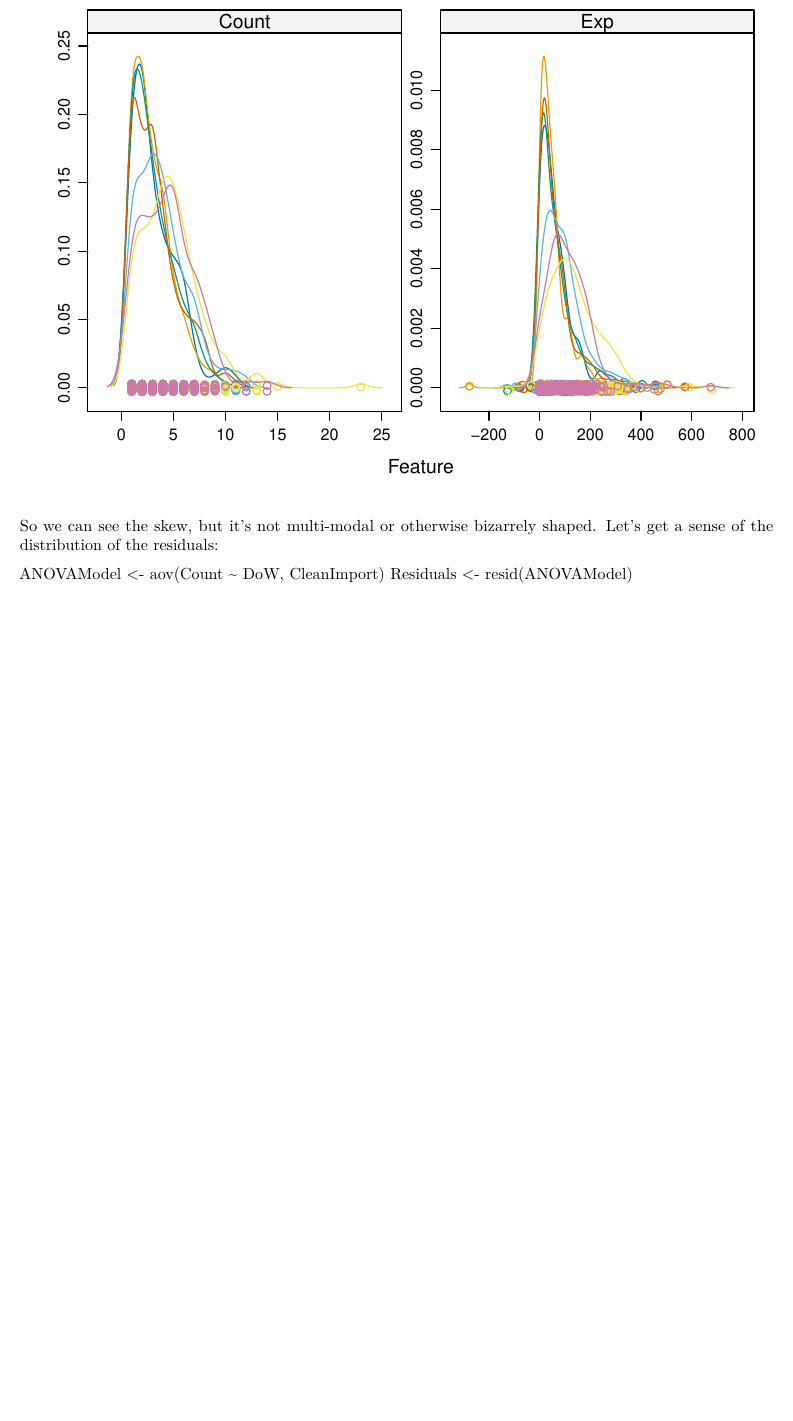
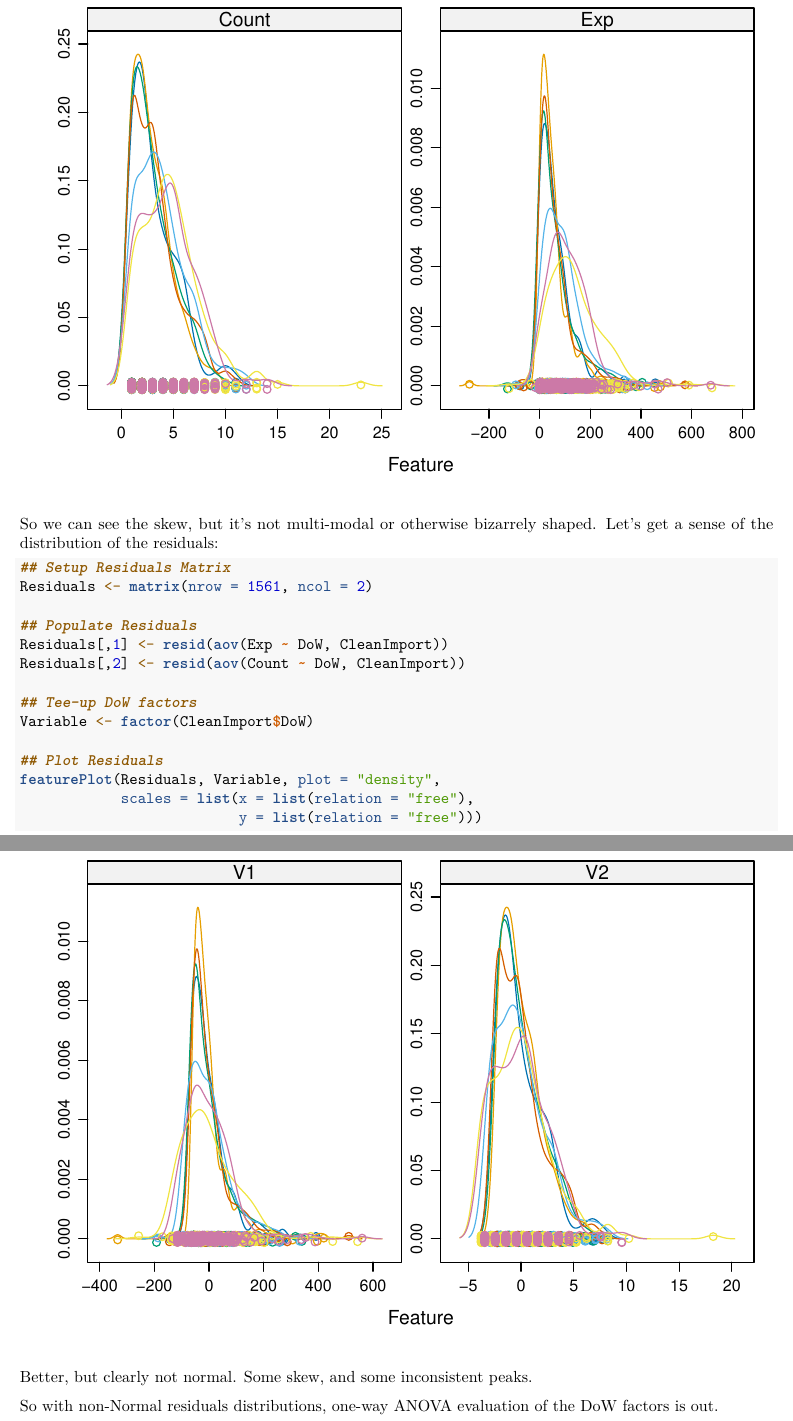
Before and after one commit to kingofharts/Expenditure-Analysis, an R Markdown document (ExpendAnalysis.Rmd): part of page 9 of 9 before the commit and two parts of pages 9 and 10 of 10 after it, the two joined at a grey line, cut so that both start at the same text, the shorter picture padded with empty space. Rendered offline with R 4.5, knitr and Pandoc, then LaTeX, with nearby package versions; both versions are drawn in the output format of the newer one; code that draws random numbers runs with fixed seeds of ours.

Commit message:
20 July Progress
Additional plotting of residiuals distributions, narrative about analysis

````diff
--- a/ExpendAnalysis.Rmd
+++ b/ExpendAnalysis.Rmd
@@ -1,7 +1,7 @@
 ---
 output:
+  pdf_document: default
   html_document: default
-  pdf_document: default
 ---
 # Day of Week Prediction Power of Expenditures Analysis
 ## Nicholas Hartman Ponce
@@ -242,5 +242,23 @@ featurePlot(x, y, plot = "density",
 
 So we can see the skew, but it's not multi-modal or otherwise bizarrely shaped.  Let's get a sense of the distribution of the residuals:
 
-ANOVAModel <- aov(Count ~ DoW, CleanImport)
-Residuals <- resid(ANOVAModel)
+```{r echo = TRUE}
+## Setup Residuals Matrix
+Residuals <- matrix(nrow = 1561, ncol = 2)
+
+## Populate Residuals
+Residuals[,1] <- resid(aov(Exp ~ DoW, CleanImport))
+Residuals[,2] <- resid(aov(Count ~ DoW, CleanImport))
+
+## Tee-up DoW factors
+Variable <- factor(CleanImport$DoW)
+
+## Plot Residuals
+featurePlot(Residuals, Variable, plot = "density",
+            scales = list(x = list(relation = "free"),
+                          y = list(relation = "free")))
+```
+
+Better, but clearly not normal.  Some skew, and some inconsistent peaks.
+
+So with non-Normal residuals distributions, one-way ANOVA evaluation of the DoW factors is out.
````
Also changed, not shown: .RData, ExpendAnalysis.html, ExpendAnalysis.pdf, 1 other file.
